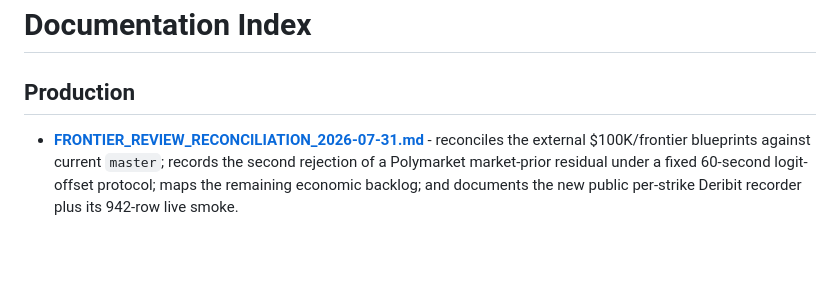
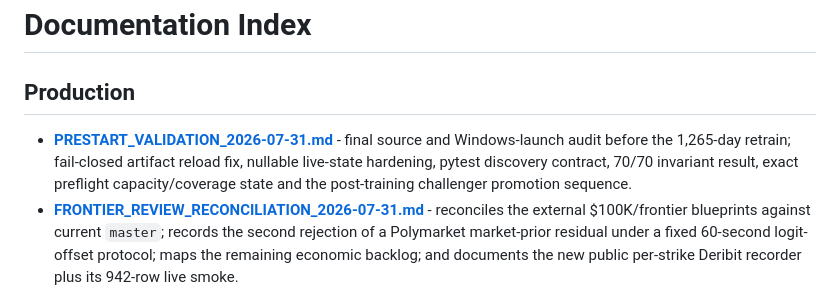
Before and after one commit to 1rahulvijay/BTC-Prediction-Tool, a Markdown page: docs/README.md, the part around the change. Rendered like a GitHub page; blank space fills up the shorter version.

Commit message:
Document pre-start validation state

```diff
--- a/docs/README.md
+++ b/docs/README.md
@@ -2,6 +2,10 @@
 
 ## Production
 
+- **[PRESTART_VALIDATION_2026-07-31.md](active/PRESTART_VALIDATION_2026-07-31.md)** -
+  final source and Windows-launch audit before the 1,265-day retrain; fail-closed artifact reload
+  fix, nullable live-state hardening, pytest discovery contract, 70/70 invariant result, exact
+  preflight capacity/coverage state and the post-training challenger promotion sequence.
 - **[FRONTIER_REVIEW_RECONCILIATION_2026-07-31.md](active/FRONTIER_REVIEW_RECONCILIATION_2026-07-31.md)** -
   reconciles the external $100K/frontier blueprints against current `master`; records the second
   rejection of a Polymarket market-prior residual under a fixed 60-second logit-offset protocol;
```
Also changed, not shown: docs/active/PRESTART_VALIDATION_2026-07-31.md (added, +145 -0 lines).
